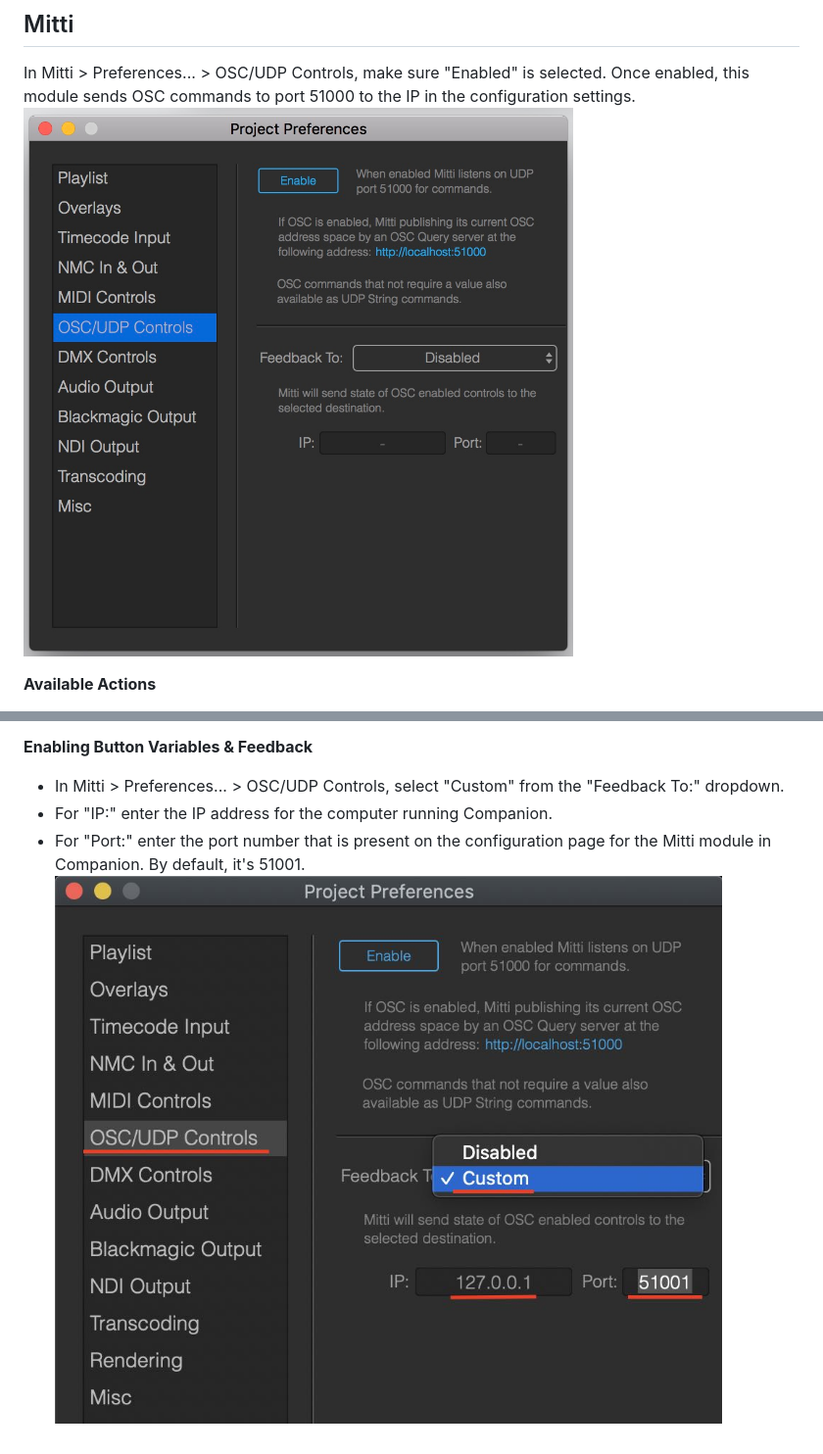
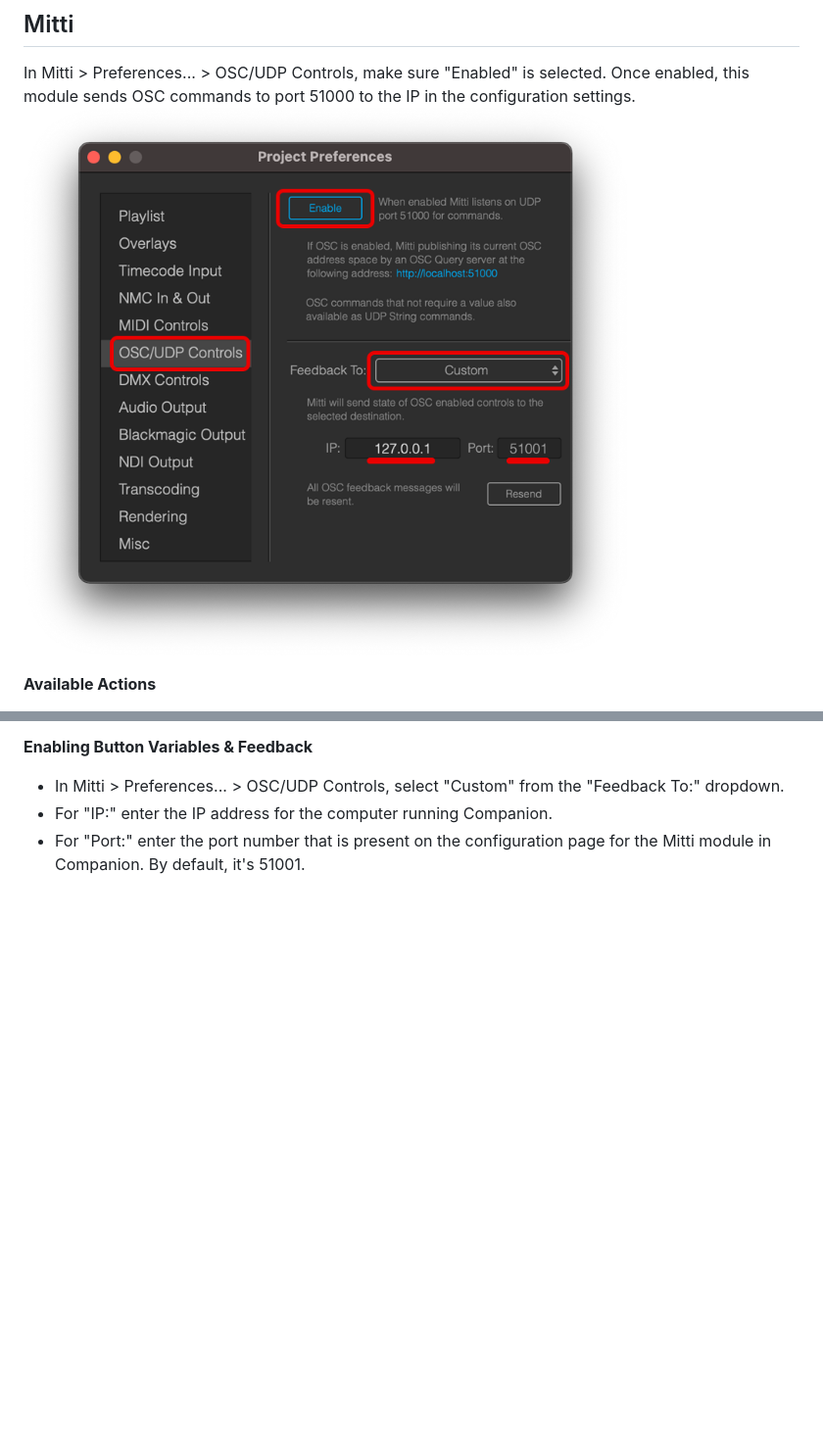
Before and after one commit to bitfocus/companion-module-imimot-mitti, a Markdown page: HELP.md, 2 parts joined by grey strips. Shown at 98% size. Drawn GitHub-style; pictures changed too: images/mitti.jpg (deleted), images/mitti.png (added), images/mitti_feedback.jpg (deleted); blank space fills up the shorter version.

Commit message:
Consolidate help images into one image

```diff
--- a/HELP.md
+++ b/HELP.md
@@ -1,7 +1,7 @@
 ## Mitti
 
 In Mitti > Preferences... > OSC/UDP Controls, make sure "Enabled" is selected. Once enabled, this module sends OSC commands to port 51000 to the IP in the configuration settings.
-![Mitti](images/mitti.jpg?raw=true "Mitti")
+![Mitti](images/mitti.png?raw=true "Mitti")
 
 **Available Actions**
 
@@ -51,4 +51,3 @@ In Mitti > Preferences... > OSC/UDP Controls, make sure "Enabled" is selected. O
 * In Mitti > Preferences... > OSC/UDP Controls, select "Custom" from the "Feedback To:" dropdown.
 * For "IP:" enter the IP address for the computer running Companion.
 * For "Port:" enter the port number that is present on the configuration page for the Mitti module in Companion. By default, it's 51001.
-![Mitti](images/mitti_feedback.jpg?raw=true "Mitti")
```
